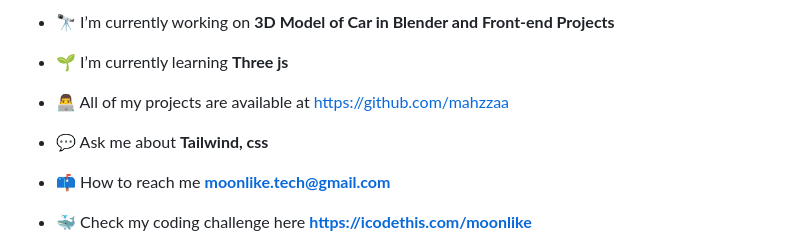
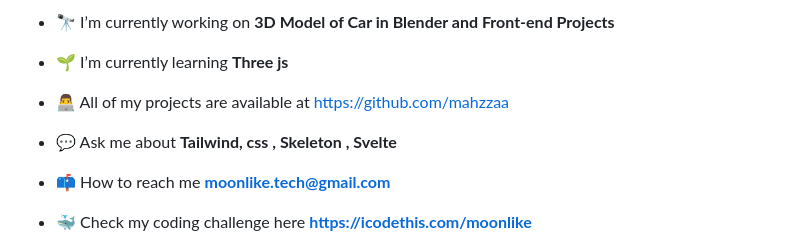
Before and after one commit to mahzzaa/mahzzaa, a Markdown page: README.md, the part around the change. GitHub-like rendering.

```diff
--- a/README.md
+++ b/README.md
@@ -8,7 +8,7 @@
 
 - 👨‍💻 All of my projects are available at [https://github.com/mahzzaa](https://github.com/mahzzaa)
 
-- 💬 Ask me about **Tailwind, css**
+- 💬 Ask me about **Tailwind, css , Skeleton , Svelte**
 
 - 📫 How to reach me **moonlike.tech@gmail.com**
 
```
